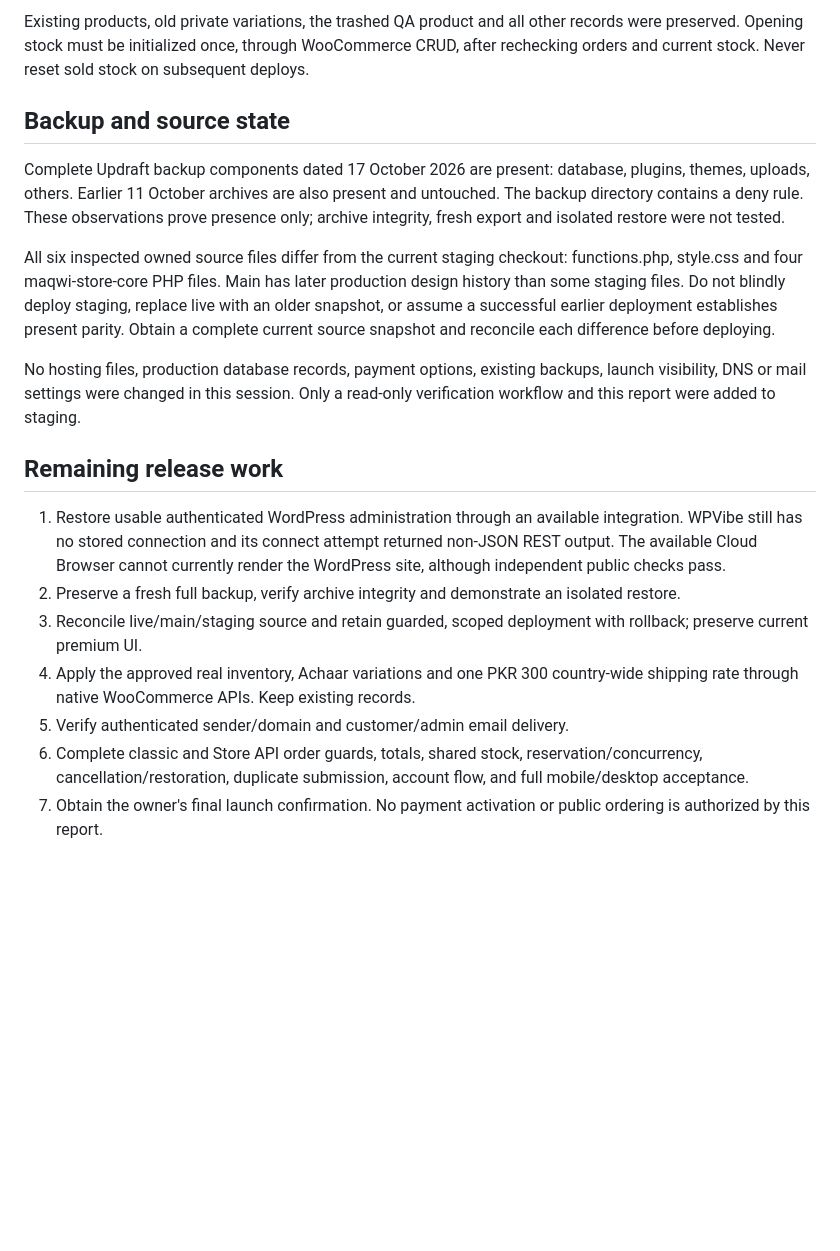
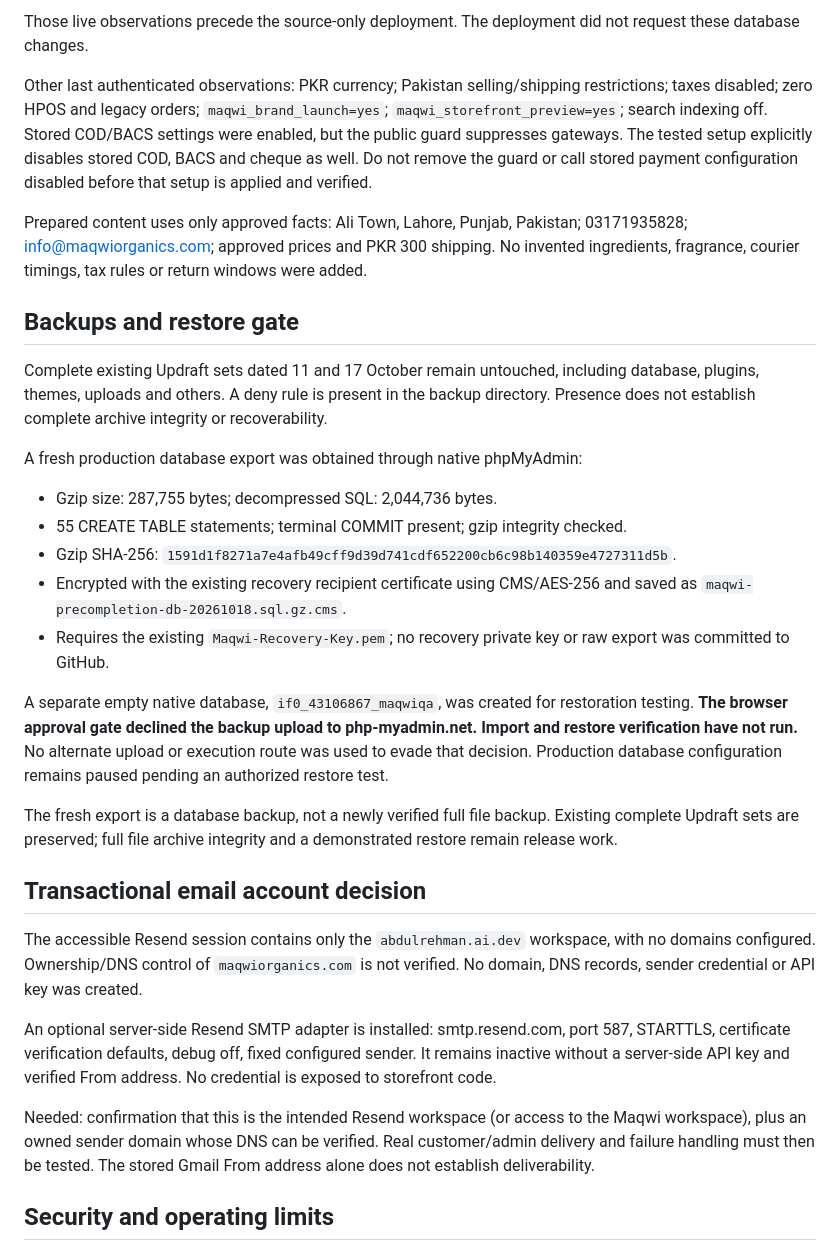
Before and after one commit to maqwiorganics/maqwiorganics, a Markdown page: docs/VERIFICATION-20261018.md, the part around one of its changes. Drawn GitHub-style; blank space fills up the shorter version.

```diff
--- a/docs/VERIFICATION-20261018.md
+++ b/docs/VERIFICATION-20261018.md
@@ -45,20 +50,32 @@ Native database: if0_43106867_wp977, prefix wps9_.
 
-Existing products, old private variations, the trashed QA product and all other records were preserved. Opening stock must be initialized once, through WooCommerce CRUD, after rechecking orders and current stock. Never reset sold stock on subsequent deploys.
+Those live observations precede the source-only deployment. The deployment did not request these database changes.
 
-## Backup and source state
+Other last authenticated observations: PKR currency; Pakistan selling/shipping restrictions; taxes disabled; zero HPOS and legacy orders; `maqwi_brand_launch=yes`; `maqwi_storefront_preview=yes`; search indexing off. Stored COD/BACS settings were enabled, but the public guard suppresses gateways. The tested setup explicitly disables stored COD, BACS and cheque as well. Do not remove the guard or call stored payment configuration disabled before that setup is applied and verified.
 
-Complete Updraft backup components dated 17 October 2026 are present: database, plugins, themes, uploads, others. Earlier 11 October archives are also present and untouched. The backup directory contains a deny rule. These observations prove presence only; archive integrity, fresh export and isolated restore were not tested.
+Prepared content uses only approved facts: Ali Town, Lahore, Punjab, Pakistan; 03171935828; info@maqwiorganics.com; approved prices and PKR 300 shipping. No invented ingredients, fragrance, courier timings, tax rules or return windows were added.
 
-All six inspected owned source files differ from the current staging checkout: functions.php, style.css and four maqwi-store-core PHP files. Main has later production design history than some staging files. Do not blindly deploy staging, replace live with an older snapshot, or assume a successful earlier deployment establishes present parity. Obtain a complete current source snapshot and reconcile each difference before deploying.
+## Backups and restore gate
 
-No hosting files, production database records, payment options, existing backups, launch visibility, DNS or mail settings were changed in this session. Only a read-only verification workflow and this report were added to staging.
+Complete existing Updraft sets dated 11 and 17 October remain untouched, including database, plugins, themes, uploads and others. A deny rule is present in the backup directory. Presence does not establish complete archive integrity or recoverability.
 
-## Remaining release work
+A fresh production database export was obtained through native phpMyAdmin:
+- Gzip size: 287,755 bytes; decompressed SQL: 2,044,736 bytes.
+- 55 CREATE TABLE statements; terminal COMMIT present; gzip integrity checked.
+- Gzip SHA-256: `1591d1f8271a7e4afb49cff9d39d741cdf652200cb6c98b140359e4727311d5b`.
+- Encrypted with the existing recovery recipient certificate using CMS/AES-256 and saved as `maqwi-precompletion-db-20261018.sql.gz.cms`.
+- Requires the existing `Maqwi-Recovery-Key.pem`; no recovery private key or raw export was committed to GitHub.
 
-1. Restore usable authenticated WordPress administration through an available integration. WPVibe still has no stored connection and its connect attempt returned non-JSON REST output. The available Cloud Browser cannot currently render the WordPress site, although independent public checks pass.
-2. Preserve a fresh full backup, verify archive integrity and demonstrate an isolated restore.
-3. Reconcile live/main/staging source and retain guarded, scoped deployment with rollback; preserve current premium UI.
-4. Apply the approved real inventory, Achaar variations and one PKR 300 country-wide shipping rate through native WooCommerce APIs. Keep existing records.
-5. Verify authenticated sender/domain and customer/admin email delivery.
-6. Complete classic and Store API order guards, totals, shared stock, reservation/concurrency, cancellation/restoration, duplicate submission, account flow, and full mobile/desktop acceptance.
-7. Obtain the owner's final launch confirmation. No payment activation or public ordering is authorized by this report.
+A separate empty native database, `if0_43106867_maqwiqa`, was created for restoration testing. **The browser approval gate declined the backup upload to php-myadmin.net. Import and restore verification have not run.** No alternate upload or execution route was used to evade that decision. Production database configuration remains paused pending an authorized restore test.
+
+The fresh export is a database backup, not a newly verified full file backup. Existing complete Updraft sets are preserved; full file archive integrity and a demonstrated restore remain release work.
+
+## Transactional email account decision
+
+The accessible Resend session contains only the `abdulrehman.ai.dev` workspace, with no domains configured. Ownership/DNS control of `maqwiorganics.com` is not verified. No domain, DNS records, sender credential or API key was created.
+
+An optional server-side Resend SMTP adapter is installed: smtp.resend.com, port 587, STARTTLS, certificate verification defaults, debug off, fixed configured sender. It remains inactive without a server-side API key and verified From address. No credential is exposed to storefront code.
+
+Needed: confirmation that this is the intended Resend workspace (or access to the Maqwi workspace), plus an owned sender domain whose DNS can be verified. Real customer/admin delivery and failure handling must then be tested. The stored Gmail From address alone does not establish deliverability.
+
+## Security and operating limits
+
```
Also changed, not shown: other parts of docs/VERIFICATION-20261018.md (+54 -32 lines).
